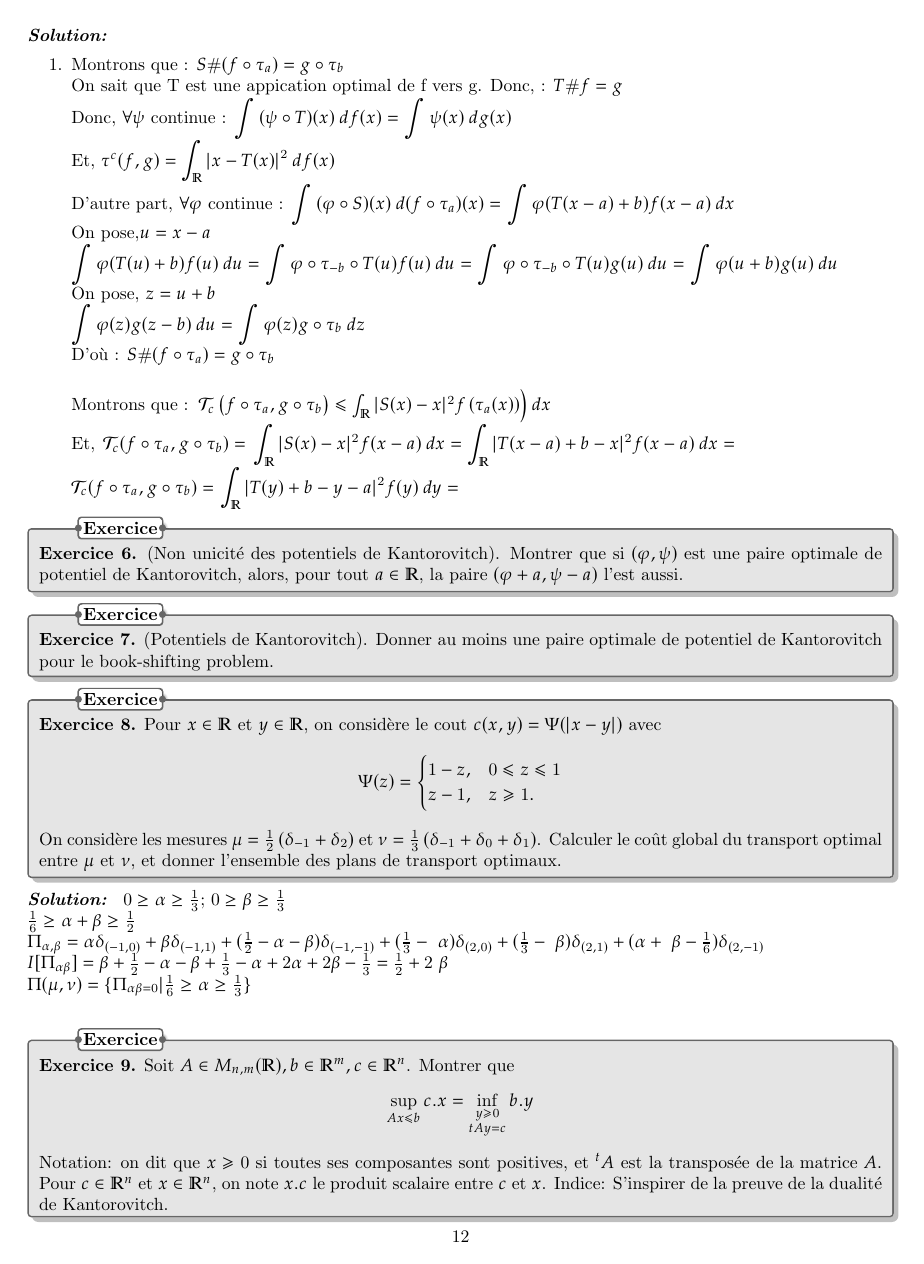
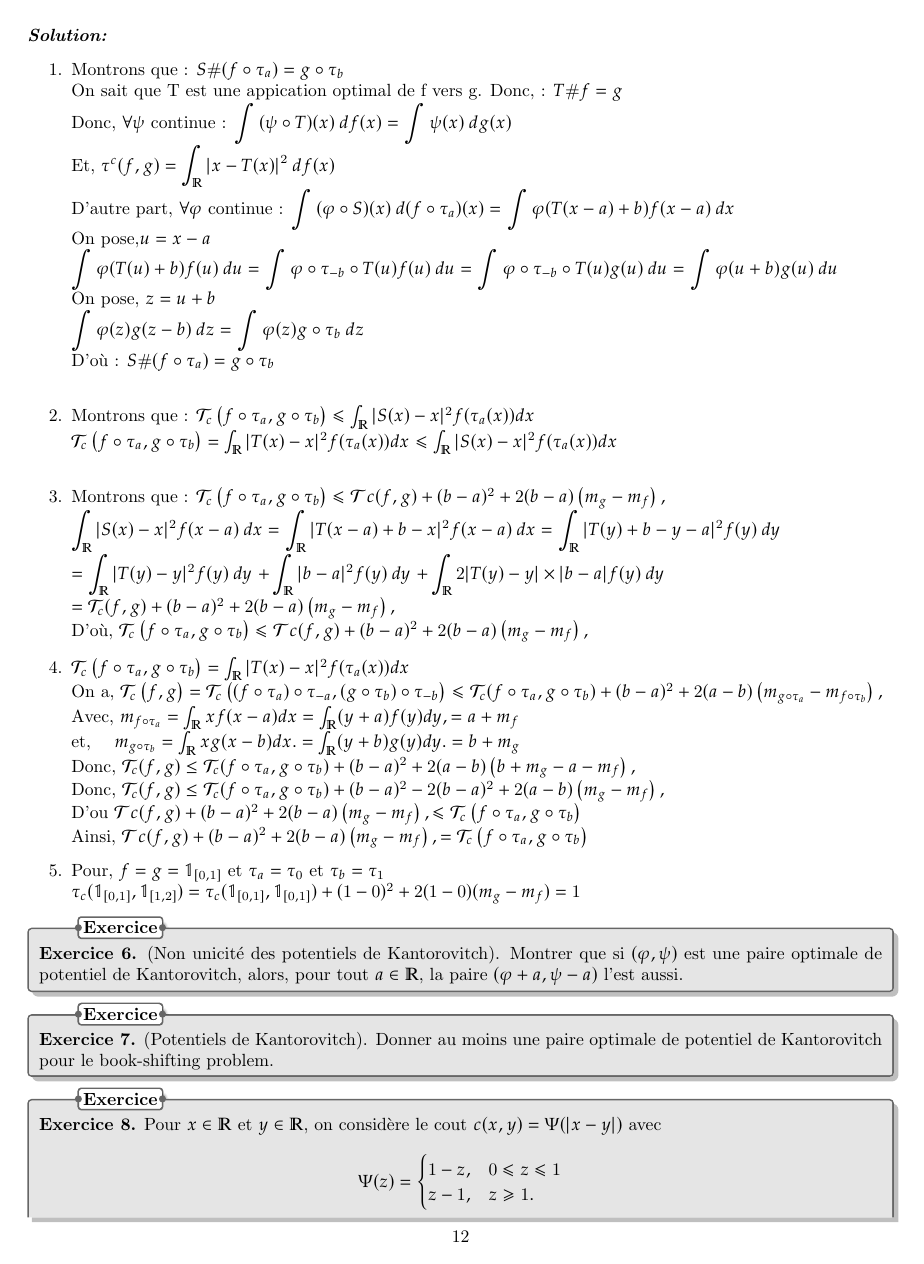
Before and after one commit to florianRacine/note, a LaTeX thesis (mathématiques/théorieDuTransportOptimal/theorieDuTransportOptimal.tex): page 13 of 14 before the commit and page 13 of 15 after it. Compiled offline with pdfLaTeX.

Commit message:
noteMathsUpdate

```diff
--- a/mathématiques/théorieDuTransportOptimal/template.tex
+++ b/mathématiques/théorieDuTransportOptimal/theorieDuTransportOptimal.tex
@@ -537,18 +540,41 @@ et en déduire (1) 5. En déduire que $\mathcal{T}_c\left(\mathbb{1}_{[0,1]}, \m
     $\displaystyle \int {\varphi \circ \tau_{-b} \circ T(u)g(u)} \: d{u} = $
     $\displaystyle \int {\varphi (u+b)g(u)} \: d{u} $\\
     On pose, $z = u+b$\\
-    $\displaystyle \int {\varphi (z)g(z-b)} \: d{u} =$
+    $\displaystyle \int {\varphi (z)g(z-b)} \: d{z} =$
     $\displaystyle \int {\varphi(z)g \circ \tau_{b}} \: d{z}$\\
     D'où : $S\#(f \circ \tau_{a}) = g \circ \tau_{b} $\\
 
+    \item
     Montrons que :
-    $ \left.\mathcal{T}_c\left(f \circ \tau_a, g \circ \tau_b\right) \leq \int_{\mathbb{R}}|S(x)-x|^2 f\left(\tau_a(x)\right)\right) d x $\\
-    Et, $\left.\mathcal{T}_c(f \circ \tau_{a},g \circ \tau_{b}) = $
+    $\mathcal{T}_c\left(f \circ \tau_a, g \circ \tau_b\right) \leq \int_{\mathbb{R}}|S(x)-x|^2 f(\tau_a(x))dx $\\
+    $\mathcal{T}_c\left(f \circ \tau_a, g \circ \tau_b\right) = \int_{\mathbb{R}}|T(x)-x|^2 f(\tau_a(x))dx $
+    $\leq \int_{\mathbb{R}}|S(x)-x|^2 f(\tau_a(x))dx $\\
+
+    \item
+    Montrons que : $ \mathcal{T}_c\left(f \circ \tau_a, g \circ \tau_b\right) \leq \mathcal{T} c(f, g)+(b-a)^2+2(b-a)\left(m_g-m_f\right), $\\
     $\displaystyle \int_{\mathbb{R}} {|S(x)-x|^{2}f(x-a)} \: d{x} = $
-    $\displaystyle \int_{\mathbb{R}} {|T(x-a)+b-x|^{2}f(x-a)} \: d{x} = $\\
-    $\mathcal{T}_c(f \circ \tau_{a},g \circ \tau_{b}) = $
-    $\displaystyle \int_{\mathbb{R}} {|T(y)+b-y-a|^{2} f(y)} \: d{y} = $
+    $\displaystyle \int_{\mathbb{R}} {|T(x-a)+b-x|^{2}f(x-a)} \: d{x} = $
+    $\displaystyle \int_{\mathbb{R}} {|T(y)+b-y-a|^{2} f(y)} \: d{y}$\\
+    $ = \displaystyle \int_{\mathbb{R}} {|T(y)-y|^{2} f(y)} \: d{y}$
+    $ + \displaystyle \int_{\mathbb{R}} {|b-a|^{2} f(y)} \: d{y}$
+    $ + \displaystyle \int_{\mathbb{R}} {2|T(y)-y| \times |b-a| f(y)} \: d{y}$\\
+    $ =\mathcal{T}_{c}(f, g)+(b-a)^2+2(b-a)\left(m_g-m_f\right), $\\
+    D'où, $ \mathcal{T}_c\left(f \circ \tau_a, g \circ \tau_b\right) \leq \mathcal{T} c(f, g)+(b-a)^2+2(b-a)\left(m_g-m_f\right), $
 
+    \item
+    $\mathcal{T}_c\left(f \circ \tau_a, g \circ \tau_b\right) = \int_{\mathbb{R}}|T(x)-x|^2 f(\tau_a(x))dx $ \\
+    On a, $\mathcal{T}_c\left(f, g\right) = \mathcal{T}_c\left((f \circ \tau_{a}) \circ \tau_{-a}, (g \circ \tau_{b}) \circ \tau_{-b}\right)$
+    $\leq \mathcal{T}_{c}(f \circ \tau_{a}, g \circ \tau_{b})+(b-a)^2+2(a-b)\left(m_{g \circ \tau_{a}} -m_{f \circ \tau_{b}}\right), $\\
+    Avec, $m_{f \circ \tau_{a}}=\int_{\mathbb{R}} x f(x-a) d x = \int_{\mathbb{R}} (y+a) f(y) d y, = a + m_{f}$\\
+    et, $\quad m_{g \circ \tau_{b}} =\int_{\mathbb{R}} x g(x-b) d x . = \int_{\mathbb{R}} (y+b) g(y) d y . = b + m_{g}$\\
+    Donc, $\mathcal{T}_c(f, g) \le \mathcal{T}_{c}(f \circ \tau_{a}, g \circ \tau_{b})+(b-a)^2+2(a-b)\left(b + m_{g} - a - m_{f}\right), $\\
+    Donc, $\mathcal{T}_c(f, g) \le \mathcal{T}_{c}(f \circ \tau_{a}, g \circ \tau_{b})+ (b-a)^2 -2(b-a)^2 +2(a-b)\left( m_{g} - m_{f}\right), $\\
+    D'ou $  \mathcal{T} c(f, g)+(b-a)^2+2(b-a)\left(m_g-m_f\right), \leq \mathcal{T}_c\left(f \circ \tau_a, g \circ \tau_b\right)$\\
+    Ainsi, $  \mathcal{T} c(f, g)+(b-a)^2+2(b-a)\left(m_g-m_f\right), = \mathcal{T}_c\left(f \circ \tau_a, g \circ \tau_b\right)$
+
+    \item
+        Pour, $f = g = \mathbb{1}_{[0,1]}$ et $\tau_{a} = \tau_{0}$ et $\tau_{b} = \tau_{1}$\\
+        $\tau_{c}(\mathbb{1}_{[0,1]} ,\mathbb{1}_{[1,2]}) = \tau_{c}(\mathbb{1}_{[0,1]}, \mathbb{1}_{[0,1]}) + (1-0)^{2} + 2(1-0)(m_g - m_f) = 1$
     \end{enumerate}
 }
 
```
Also changed, not shown: mathématiques/théorieDuTransportOptimal/template.pdf (deleted), mathématiques/théorieDuTransportOptimal/theorieDuTransportOptimal.pdf (added), mathématiques/théorieDuTransportOptimal/theorieDuTransportOptimal.tex (17 more changed lines), 6 other files.
